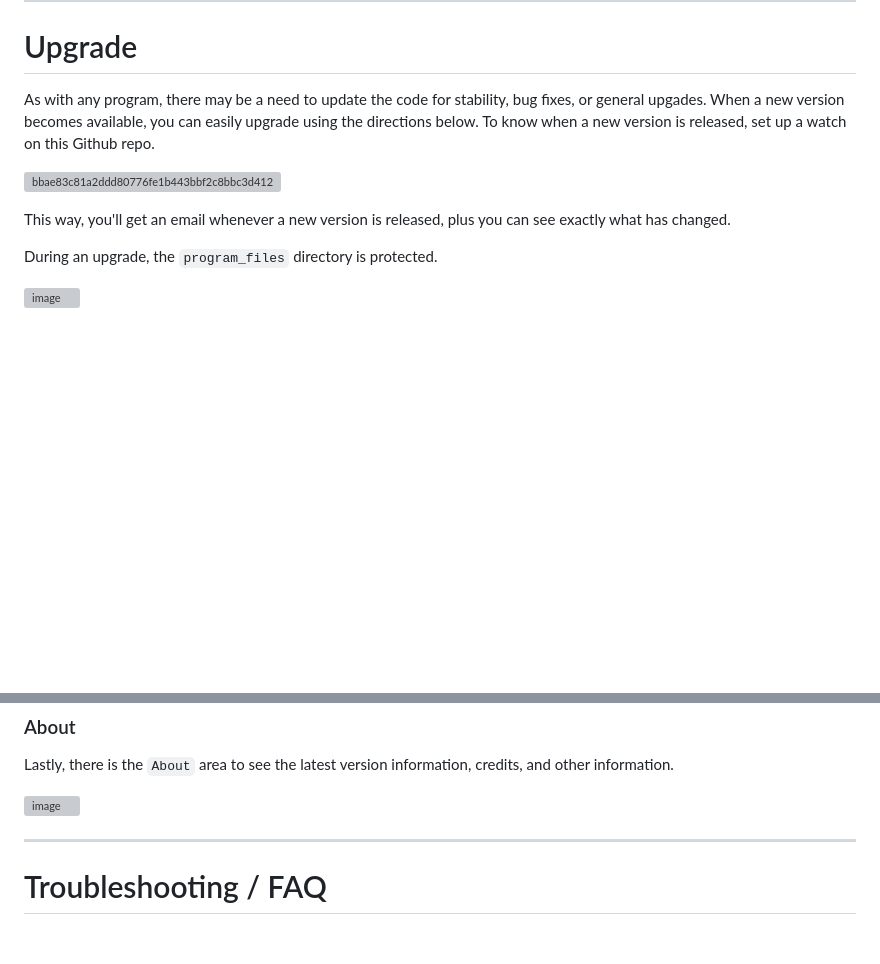
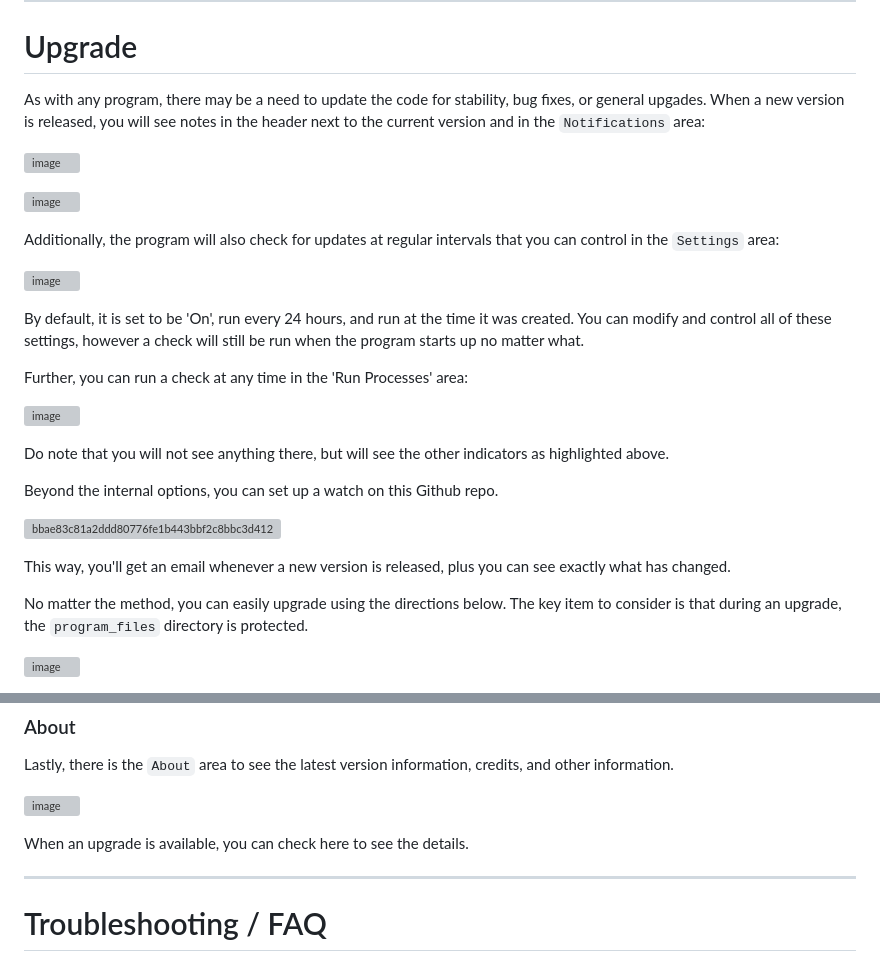
Before and after one commit to babsonnexus/stream-link-manager-for-channels, a Markdown page: README.md, 2 parts joined by grey strips. GitHub-like rendering; blank space fills up the shorter version; grey boxes are pictures that could not be loaded.

````diff
--- a/README.md
+++ b/README.md
@@ -317,13 +317,31 @@ pyinstaller --noconfirm --onedir --console --add-data="requirements.txt:." --add
 
 ---
 # Upgrade
-As with any program, there may be a need to update the code for stability, bug fixes, or general upgades. When a new version becomes available, you can easily upgrade using the directions below. To know when a new version is released, set up a watch on this Github repo.
+As with any program, there may be a need to update the code for stability, bug fixes, or general upgades. When a new version is released, you will see notes in the header next to the current version and in the `Notifications` area:
+
+![image](https://github.com/user-attachments/assets/1a302de2-83e1-48a1-956b-98107c0e36ac)
+
+![image](https://github.com/user-attachments/assets/046d0188-02a8-4d00-919a-4023316ae948)
+
+Additionally, the program will also check for updates at regular intervals that you can control in the `Settings` area:
+
+![image](https://github.com/user-attachments/assets/2b5e682a-5c1a-4b3c-afb7-55ef7a9786b5)
+
+By default, it is set to be 'On', run every 24 hours, and run at the time it was created. You can modify and control all of these settings, however a check will still be run when the program starts up no matter what.
+
+Further, you can run a check at any time in the 'Run Processes' area:
+
+![image](https://github.com/user-attachments/assets/8b62ca68-22cc-4b8c-b342-820d8f2d8a63)
+
+Do note that you will not see anything there, but will see the other indicators as highlighted above.
+
+Beyond the internal options, you can set up a watch on this Github repo.
 
 ![bbae83c81a2ddd80776fe1b443bbf2c8bbc3d412](https://github.com/user-attachments/assets/42411117-e081-402b-9ffe-703c48172158)
 
 This way, you'll get an email whenever a new version is released, plus you can see exactly what has changed.
 
-During an upgrade, the ```program_files``` directory is protected.
+No matter the method, you can easily upgrade using the directions below. The key item to consider is that during an upgrade, the ```program_files``` directory is protected.
 
 ![image](https://github.com/user-attachments/assets/cda6bc66-4b7e-4819-bc6f-783afcf76ec9)
 
@@ -992,7 +1010,9 @@ You can also completely replace those files, though it is not recommended to do
 ### About
 Lastly, there is the ```About``` area to see the latest version information, credits, and other information.
 
-![image](https://github.com/user-attachments/assets/d8f52dcf-5bb5-4639-9688-92bd5d3de2a8)
+![image](https://github.com/user-attachments/assets/4214ae67-76de-41d2-b63d-64d8d2eeebdc)
+
+When an upgrade is available, you can check here to see the details.
 
 ---
 # Troubleshooting / FAQ
````
